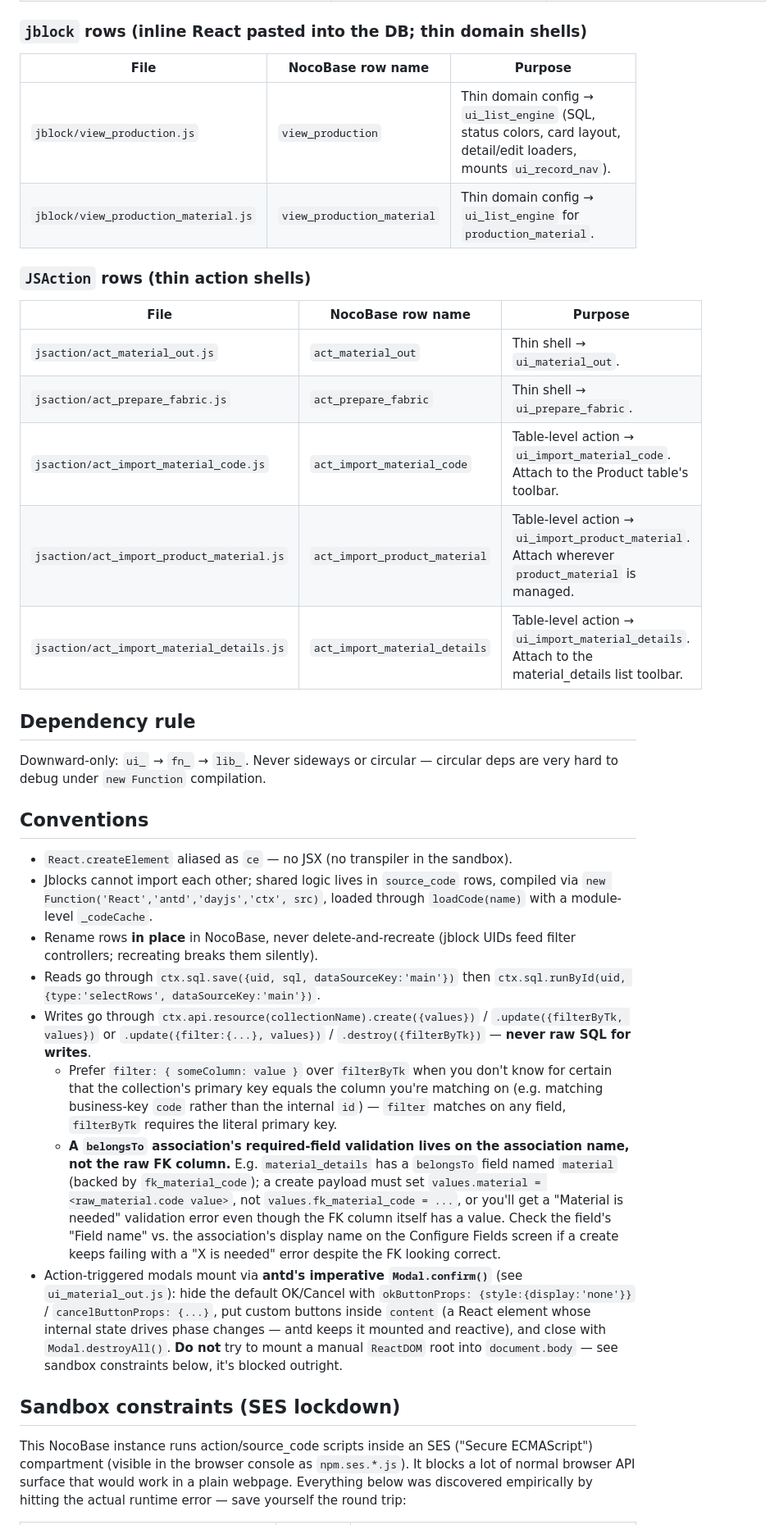
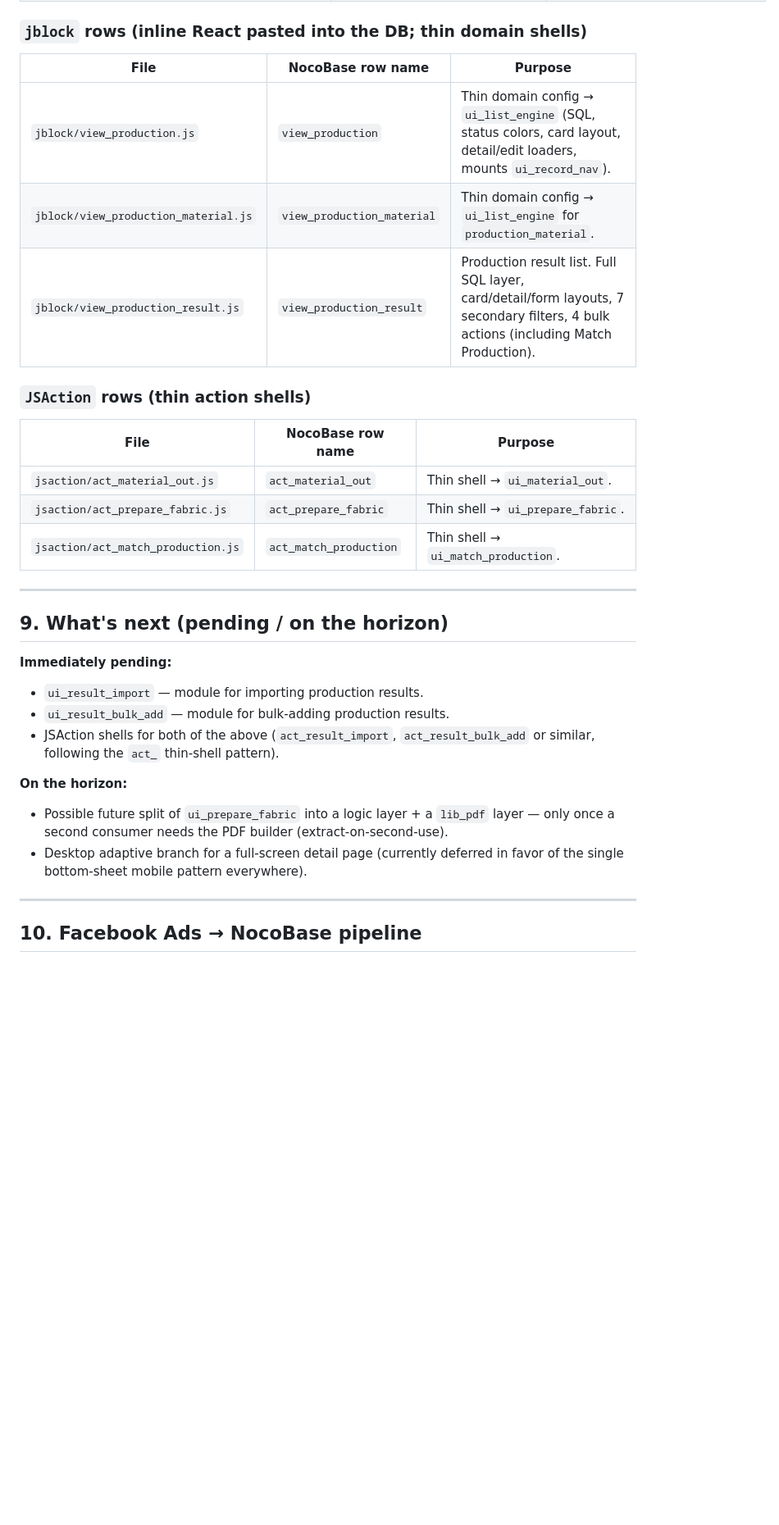
Before and after one commit to ricardoandre/kanoerp, a Markdown page: kanoerp/README.md, the part around one of its changes. Shown at 82% size. Rendered like a GitHub page; blank space fills up the shorter version.

```diff
--- a/kanoerp/README.md
+++ b/kanoerp/README.md
@@ -41,66 +256,37 @@ way over several rounds of runtime errors).
 
 ### `jblock` rows (inline React pasted into the DB; thin domain shells)
 
-| File                                 | NocoBase row name          | Purpose                                                                                                               |
-| ------------------------------------- | --------------------------- | ----------------------------------------------------------------------------------------------------------------------------------------------------------------- |
-| `jblock/view_production.js`          | `view_production`          | Thin domain config → `ui_list_engine` (SQL, status colors, card layout, detail/edit loaders, mounts `ui_record_nav`). |
-| `jblock/view_production_material.js` | `view_production_material` | Thin domain config → `ui_list_engine` for `production_material`.                                                      |
+| File | NocoBase row name | Purpose |
+|---|---|---|
+| `jblock/view_production.js` | `view_production` | Thin domain config → `ui_list_engine` (SQL, status colors, card layout, detail/edit loaders, mounts `ui_record_nav`). |
+| `jblock/view_production_material.js` | `view_production_material` | Thin domain config → `ui_list_engine` for `production_material`. |
+| `jblock/view_production_result.js` | `view_production_result` | Production result list. Full SQL layer, card/detail/form layouts, 7 secondary filters, 4 bulk actions (including Match Production). |
 
 ### `JSAction` rows (thin action shells)
 
-| File                                       | NocoBase row name            | Purpose                                     |
-| -------------------------------------------- | ------------------------------ | ---------------------------------------------------- |
-| `jsaction/act_material_out.js`             | `act_material_out`           | Thin shell → `ui_material_out`.             |
-| `jsaction/act_prepare_fabric.js`           | `act_prepare_fabric`         | Thin shell → `ui_prepare_fabric`.           |
-| `jsaction/act_import_material_code.js`     | `act_import_material_code`   | Table-level action → `ui_import_material_code`. Attach to the Product table's toolbar. |
-| `jsaction/act_import_product_material.js`  | `act_import_product_material`| Table-level action → `ui_import_product_material`. Attach wherever `product_material` is managed. |
-| `jsaction/act_import_material_details.js`  | `act_import_material_details`| Table-level action → `ui_import_material_details`. Attach to the material_details list toolbar. |
+| File | NocoBase row name | Purpose |
+|---|---|---|
+| `jsaction/act_material_out.js` | `act_material_out` | Thin shell → `ui_material_out`. |
+| `jsaction/act_prepare_fabric.js` | `act_prepare_fabric` | Thin shell → `ui_prepare_fabric`. |
+| `jsaction/act_match_production.js` | `act_match_production` | Thin shell → `ui_match_production`. |
 
-## Dependency rule
+---
 
-Downward-only: `ui_` → `fn_` → `lib_`. Never sideways or circular —
-circular deps are very hard to debug under `new Function` compilation.
+## 9. What's next (pending / on the horizon)
 
-## Conventions
+**Immediately pending:**
+- `ui_result_import` — module for importing production results.
+- `ui_result_bulk_add` — module for bulk-adding production results.
+- JSAction shells for both of the above (`act_result_import`, `act_result_bulk_add`
+  or similar, following the `act_` thin-shell pattern).
 
-- `React.createElement` aliased as `ce` — no JSX (no transpiler in the sandbox).
-- Jblocks cannot import each other; shared logic lives in `source_code` rows,
-  compiled via `new Function('React','antd','dayjs','ctx', src)`, loaded through
-  `loadCode(name)` with a module-level `_codeCache`.
-- Rename rows **in place** in NocoBase, never delete-and-recreate (jblock UIDs feed
-  filter controllers; recreating breaks them silently).
-- Reads go through `ctx.sql.save({uid, sql, dataSourceKey:'main'})` then
-  `ctx.sql.runById(uid, {type:'selectRows', dataSourceKey:'main'})`.
-- Writes go through `ctx.api.resource(collectionName).create({values})` /
-  `.update({filterByTk, values})` or `.update({filter:{...}, values})` /
-  `.destroy({filterByTk})` — **never raw SQL for writes**.
-  - Prefer `filter: { someColumn: value }` over `filterByTk` when you don't
-    know for certain that the collection's primary key equals the column
-    you're matching on (e.g. matching business-key `code` rather than the
-    internal `id`) — `filter` matches on any field, `filterByTk` requires the
-    literal primary key.
-  - **A `belongsTo` association's required-field validation lives on the
-    association name, not the raw FK column.** E.g. `material_details` has a
-    `belongsTo` field named `material` (backed by `fk_material_code`); a
-    create payload must set `values.material = <raw_material.code value>`,
-    not `values.fk_material_code = ...`, or you'll get a "Material is
-    needed" validation error even though the FK column itself has a value.
-    Check the field's "Field name" vs. the association's display name on the
-    Configure Fields screen if a create keeps failing with a "X is needed"
-    error despite the FK looking correct.
-- Action-triggered modals mount via **antd's imperative `Modal.confirm()`**
-  (see `ui_material_out.js`): hide the default OK/Cancel with
-  `okButtonProps: {style:{display:'none'}}` / `cancelButtonProps: {...}`, put
-  custom buttons inside `content` (a React element whose internal state drives
-  phase changes — antd keeps it mounted and reactive), and close with
-  `Modal.destroyAll()`. **Do not** try to mount a manual `ReactDOM` root into
-  `document.body` — see sandbox constraints below, it's blocked outright.
+**On the horizon:**
+- Possible future split of `ui_prepare_fabric` into a logic layer + a `lib_pdf`
+  layer — only once a second consumer needs the PDF builder (extract-on-second-use).
+- Desktop adaptive branch for a full-screen detail page (currently deferred in favor
+  of the single bottom-sheet mobile pattern everywhere).
 
-## Sandbox constraints (SES lockdown)
+---
 
-This NocoBase instance runs action/source_code scripts inside an SES
-("Secure ECMAScript") compartment (visible in the browser console as
-`npm.ses.*.js`). It blocks a lot of normal browser API surface that would
-work in a plain webpage. Everything below was discovered empirically by
-hitting the actual runtime error — save yourself the round trip:
+## 10. Facebook Ads → NocoBase pipeline
 
```
Also changed, not shown: other parts of kanoerp/README.md (+264 -94 lines).
